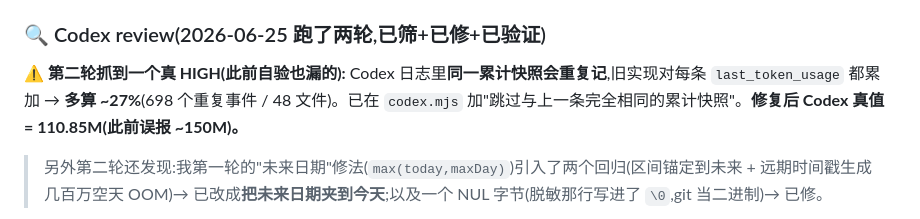
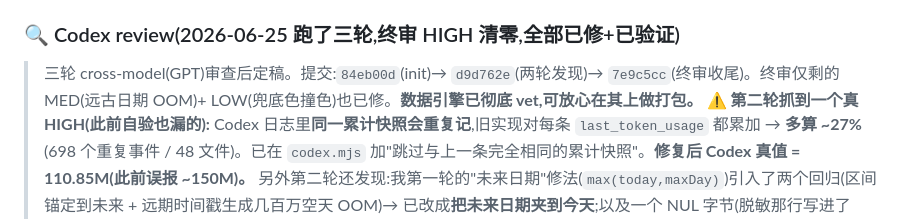
Before and after one commit to Ea12421/ai-quota-app, a Markdown page: HANDOFF_数据层完成_TO_菜单栏打包.md, the part around the change. GitHub-like rendering.

Commit message:
docs: handoff 标记三轮 review 定稿
Co-Authored-By: Claude Opus 4.8 <noreply@anthropic.com>

```diff
--- a/HANDOFF_数据层完成_TO_菜单栏打包.md
+++ b/HANDOFF_数据层完成_TO_菜单栏打包.md
@@ -68,7 +68,8 @@
 - 建议流程:`git init`(若还没)→ 补 README → `gh repo create`(可先 `--private`)→ push。**用户共识:等菜单栏打包做完再一次性推**,别推半成品。
 - 用户机器上 `codex-auto-review`(Codex 的 GitHub PR 自动审查)已接通 → 上 GitHub 后开 PR 会被 Codex 自动 review。
 
-### 🔍 Codex review(2026-06-25 跑了两轮,已筛+已修+已验证)
+### 🔍 Codex review(2026-06-25 跑了**三轮**,终审 HIGH 清零,全部已修+已验证)
+> 三轮 cross-model(GPT)审查后定稿。提交:`84eb00d`(init)→ `d9d762e`(两轮发现)→ `7e9c5cc`(终审收尾)。终审仅剩的 MED(远古日期 OOM)+ LOW(兜底色撞色)也已修。**数据引擎已彻底 vet,可放心在其上做打包。**
 **⚠️ 第二轮抓到一个真 HIGH(此前自验也漏的):** Codex 日志里**同一累计快照会重复记**,旧实现对每条 `last_token_usage` 都累加 → **多算 ~27%**(698 个重复事件 / 48 文件)。已在 `codex.mjs` 加"跳过与上一条完全相同的累计快照"。**修复后 Codex 真值 = 110.85M(此前误报 ~150M)。**
 > 另外第二轮还发现:我第一轮的"未来日期"修法(`max(today,maxDay)`)引入了两个回归(区间锚定到未来 + 远期时间戳生成几百万空天 OOM)→ 已改成**把未来日期夹到今天**;以及一个 NUL 字节(脱敏那行写进了 `\0`,git 当二进制)→ 已修。
 
```
